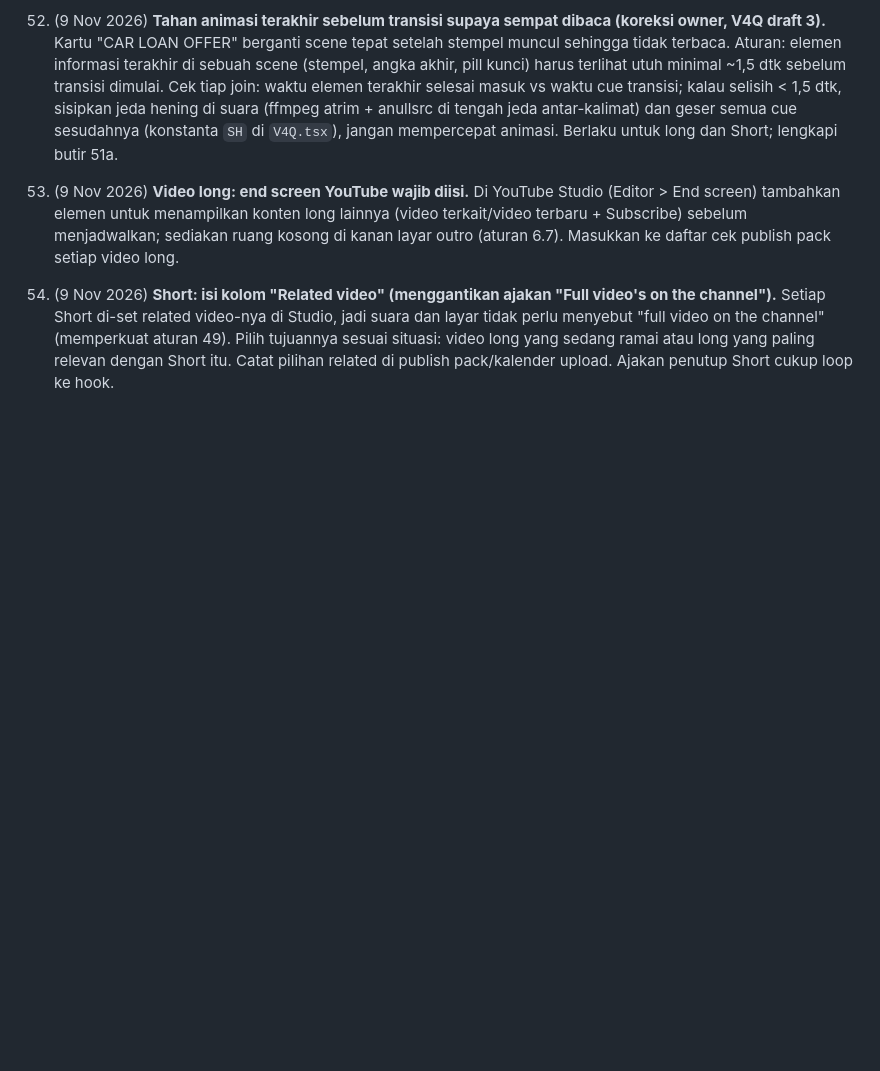
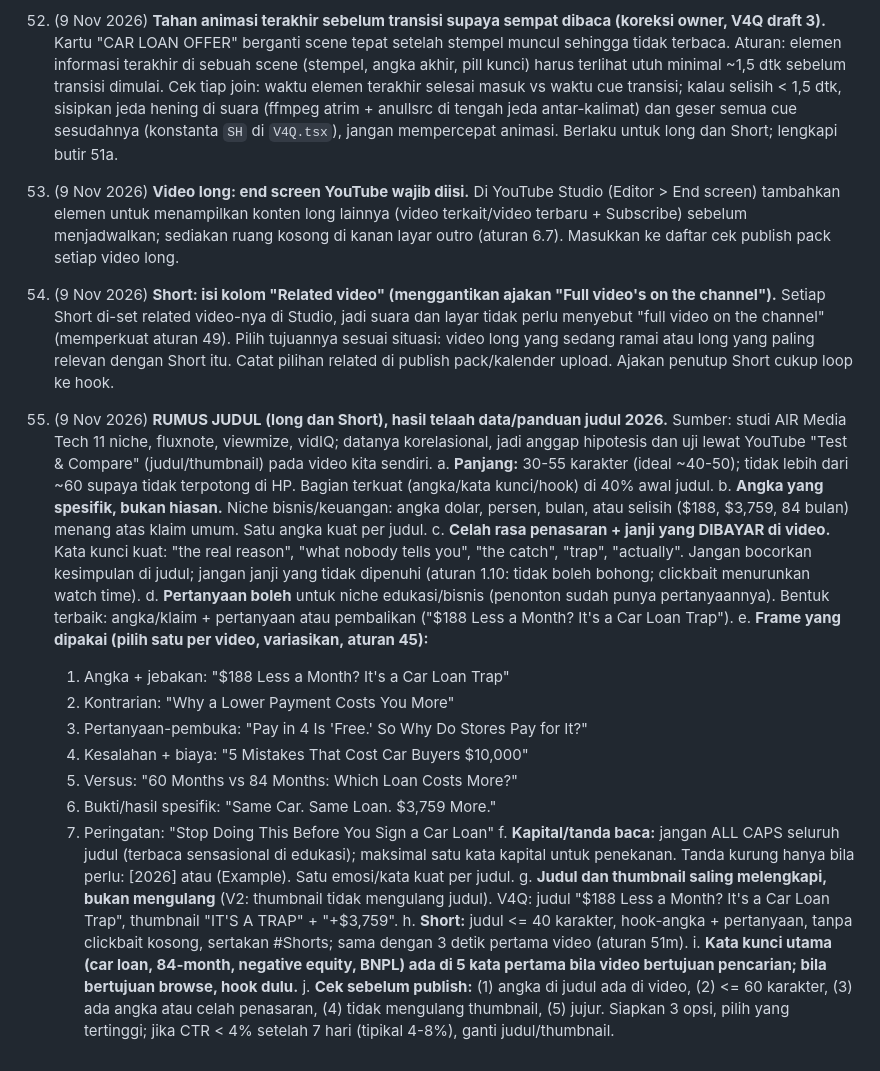
Before and after one commit to faizrizky/remotion, a Markdown page: docs/PENNY_LOGICS_RULES.md, the part around the change. Rendered like a GitHub page; blank space fills up the shorter version.

Commit message:
Rule 55: title formula from viral/CTR title research
Co-Authored-By: Claude Sonnet 5.5 <noreply@anthropic.com>
Claude-Session: https://claude.ai/code/session_01KrbBj8WGS3ZAeF2uCMmBCC

```diff
--- a/docs/PENNY_LOGICS_RULES.md
+++ b/docs/PENNY_LOGICS_RULES.md
@@ -457,3 +457,21 @@ Catatan: periksa setiap hasil. Jika ada tulisan/logo/orang, minta Gemini menghap
 52. (9 Nov 2026) **Tahan animasi terakhir sebelum transisi supaya sempat dibaca (koreksi owner, V4Q draft 3).** Kartu "CAR LOAN OFFER" berganti scene tepat setelah stempel muncul sehingga tidak terbaca. Aturan: elemen informasi terakhir di sebuah scene (stempel, angka akhir, pill kunci) harus terlihat utuh minimal ~1,5 dtk sebelum transisi dimulai. Cek tiap join: waktu elemen terakhir selesai masuk vs waktu cue transisi; kalau selisih < 1,5 dtk, sisipkan jeda hening di suara (ffmpeg atrim + anullsrc di tengah jeda antar-kalimat) dan geser semua cue sesudahnya (konstanta `SH` di `V4Q.tsx`), jangan mempercepat animasi. Berlaku untuk long dan Short; lengkapi butir 51a.
 53. (9 Nov 2026) **Video long: end screen YouTube wajib diisi.** Di YouTube Studio (Editor > End screen) tambahkan elemen untuk menampilkan konten long lainnya (video terkait/video terbaru + Subscribe) sebelum menjadwalkan; sediakan ruang kosong di kanan layar outro (aturan 6.7). Masukkan ke daftar cek publish pack setiap video long.
 54. (9 Nov 2026) **Short: isi kolom "Related video" (menggantikan ajakan "Full video's on the channel").** Setiap Short di-set related video-nya di Studio, jadi suara dan layar tidak perlu menyebut "full video on the channel" (memperkuat aturan 49). Pilih tujuannya sesuai situasi: video long yang sedang ramai atau long yang paling relevan dengan Short itu. Catat pilihan related di publish pack/kalender upload. Ajakan penutup Short cukup loop ke hook.
+55. (9 Nov 2026) **RUMUS JUDUL (long dan Short), hasil telaah data/panduan judul 2026.** Sumber: studi AIR Media Tech 11 niche, fluxnote, viewmize, vidIQ; datanya korelasional, jadi anggap hipotesis dan uji lewat YouTube "Test & Compare" (judul/thumbnail) pada video kita sendiri.
+   a. **Panjang:** 30-55 karakter (ideal ~40-50); tidak lebih dari ~60 supaya tidak terpotong di HP. Bagian terkuat (angka/kata kunci/hook) di 40% awal judul.
+   b. **Angka yang spesifik, bukan hiasan.** Niche bisnis/keuangan: angka dolar, persen, bulan, atau selisih ($188, $3,759, 84 bulan) menang atas klaim umum. Satu angka kuat per judul.
+   c. **Celah rasa penasaran + janji yang DIBAYAR di video.** Kata kunci kuat: "the real reason", "what nobody tells you", "the catch", "trap", "actually". Jangan bocorkan kesimpulan di judul; jangan janji yang tidak dipenuhi (aturan 1.10: tidak boleh bohong; clickbait menurunkan watch time).
+   d. **Pertanyaan boleh** untuk niche edukasi/bisnis (penonton sudah punya pertanyaannya). Bentuk terbaik: angka/klaim + pertanyaan atau pembalikan ("$188 Less a Month? It's a Car Loan Trap").
+   e. **Frame yang dipakai (pilih satu per video, variasikan, aturan 45):**
+      1. Angka + jebakan: "$188 Less a Month? It's a Car Loan Trap"
+      2. Kontrarian: "Why a Lower Payment Costs You More"
+      3. Pertanyaan-pembuka: "Pay in 4 Is 'Free.' So Why Do Stores Pay for It?"
+      4. Kesalahan + biaya: "5 Mistakes That Cost Car Buyers $10,000"
+      5. Versus: "60 Months vs 84 Months: Which Loan Costs More?"
+      6. Bukti/hasil spesifik: "Same Car. Same Loan. $3,759 More."
+      7. Peringatan: "Stop Doing This Before You Sign a Car Loan"
+   f. **Kapital/tanda baca:** jangan ALL CAPS seluruh judul (terbaca sensasional di edukasi); maksimal satu kata kapital untuk penekanan. Tanda kurung hanya bila perlu: [2026] atau (Example). Satu emosi/kata kuat per judul.
+   g. **Judul dan thumbnail saling melengkapi, bukan mengulang** (V2: thumbnail tidak mengulang judul). V4Q: judul "$188 Less a Month? It's a Car Loan Trap", thumbnail "IT'S A TRAP" + "+$3,759".
+   h. **Short:** judul <= 40 karakter, hook-angka + pertanyaan, tanpa clickbait kosong, sertakan #Shorts; sama dengan 3 detik pertama video (aturan 51m).
+   i. **Kata kunci utama (car loan, 84-month, negative equity, BNPL) ada di 5 kata pertama bila video bertujuan pencarian; bila bertujuan browse, hook dulu.**
+   j. **Cek sebelum publish:** (1) angka di judul ada di video, (2) <= 60 karakter, (3) ada angka atau celah penasaran, (4) tidak mengulang thumbnail, (5) jujur. Siapkan 3 opsi, pilih yang tertinggi; jika CTR < 4% setelah 7 hari (tipikal 4-8%), ganti judul/thumbnail.
```
